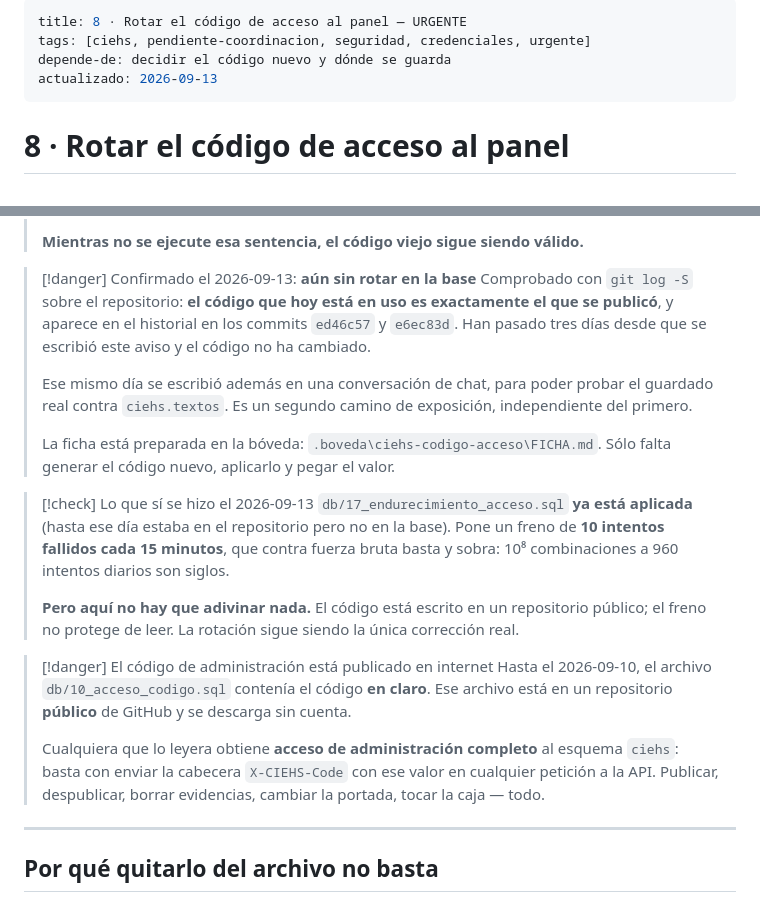
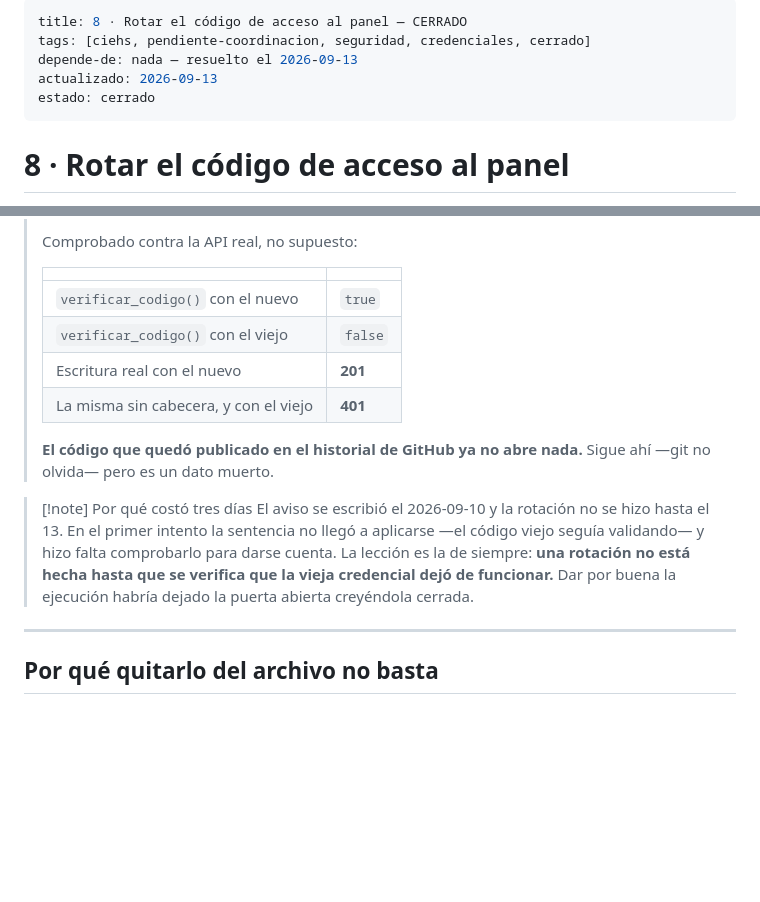
Before and after one commit to delpi21obandoangulo-pixel/proyecto-CIEHS, a Markdown page: pendientes-coordinacion/08-rotar-codigo-de-acceso.md, 2 parts joined by grey strips. Drawn GitHub-style; blank space fills up the shorter version.

```diff
--- a/pendientes-coordinacion/08-rotar-codigo-de-acceso.md
+++ b/pendientes-coordinacion/08-rotar-codigo-de-acceso.md
@@ -1,8 +1,9 @@
 ---
-title: 8 · Rotar el código de acceso al panel — URGENTE
-tags: [ciehs, pendiente-coordinacion, seguridad, credenciales, urgente]
-depende-de: decidir el código nuevo y dónde se guarda
+title: 8 · Rotar el código de acceso al panel — CERRADO
+tags: [ciehs, pendiente-coordinacion, seguridad, credenciales, cerrado]
+depende-de: nada — resuelto el 2026-09-13
 actualizado: 2026-09-13
+estado: cerrado
 ---
 
 # 8 · Rotar el código de acceso al panel
@@ -16,38 +15,23 @@ actualizado: 2026-09-13
 >
-> **Mientras no se ejecute esa sentencia, el código viejo sigue siendo válido.**
+> Comprobado contra la API real, no supuesto:
+>
+> | | |
+> |---|---|
+> | `verificar_codigo()` con el nuevo | `true` |
+> | `verificar_codigo()` con el viejo | `false` |
+> | Escritura real con el nuevo | **201** |
+> | La misma sin cabecera, y con el viejo | **401** |
+>
+> **El código que quedó publicado en el historial de GitHub ya no abre nada.**
+> Sigue ahí —git no olvida— pero es un dato muerto.
 
-> [!danger] Confirmado el 2026-09-13: **aún sin rotar en la base**
-> Comprobado con `git log -S` sobre el repositorio: **el código que hoy está**
-> **en uso es exactamente el que se publicó**, y aparece en el historial en los
-> commits `ed46c57` y `e6ec83d`. Han pasado tres días desde que se escribió
-> este aviso y el código no ha cambiado.
->
-> Ese mismo día se escribió además en una conversación de chat, para poder
-> probar el guardado real contra `ciehs.textos`. Es un segundo camino de
-> exposición, independiente del primero.
->
-> La ficha está preparada en la bóveda: `.boveda\ciehs-codigo-acceso\FICHA.md`.
-> Sólo falta generar el código nuevo, aplicarlo y pegar el valor.
-
-> [!check] Lo que sí se hizo el 2026-09-13
-> `db/17_endurecimiento_acceso.sql` **ya está aplicada** (hasta ese día estaba
-> en el repositorio pero no en la base). Pone un freno de **10 intentos
-> fallidos cada 15 minutos**, que contra fuerza bruta basta y sobra: 10⁸
-> combinaciones a 960 intentos diarios son siglos.
->
-> **Pero aquí no hay que adivinar nada.** El código está escrito en un
-> repositorio público; el freno no protege de leer. La rotación sigue siendo
-> la única corrección real.
-
-> [!danger] El código de administración está publicado en internet
-> Hasta el 2026-09-10, el archivo `db/10_acceso_codigo.sql` contenía el código
-> **en claro**. Ese archivo está en un repositorio **público** de GitHub y se
-> descarga sin cuenta.
->
-> Cualquiera que lo leyera obtiene **acceso de administración completo** al
-> esquema `ciehs`: basta con enviar la cabecera `X-CIEHS-Code` con ese valor en
-> cualquier petición a la API. Publicar, despublicar, borrar evidencias,
-> cambiar la portada, tocar la caja — todo.
+> [!note] Por qué costó tres días
+> El aviso se escribió el 2026-09-10 y la rotación no se hizo hasta el 13. En
+> el primer intento la sentencia no llegó a aplicarse —el código viejo seguía
+> validando— y hizo falta comprobarlo para darse cuenta. La lección es la de
+> siempre: **una rotación no está hecha hasta que se verifica que la vieja
+> credencial dejó de funcionar.** Dar por buena la ejecución habría dejado la
+> puerta abierta creyéndola cerrada.
 
 ---
 
```
Also changed, not shown: other parts of pendientes-coordinacion/08-rotar-codigo-de-acceso.md (+4 -6 lines), CIEHS-Auditoria-2026-09-13.md (+13 -7 lines), pendientes-coordinacion/LEEME.md (+12 -13 lines).
